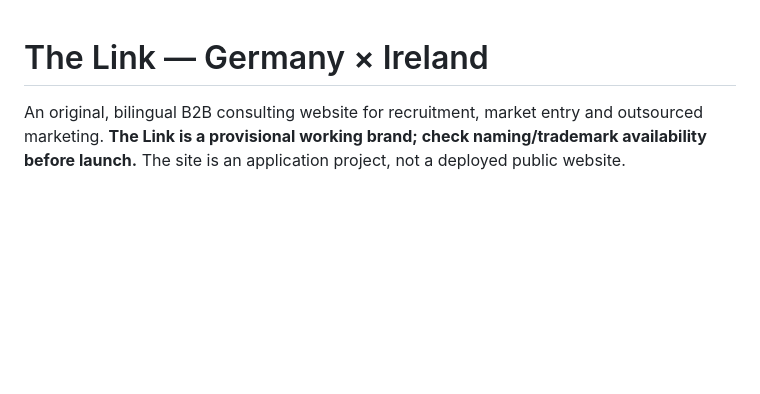
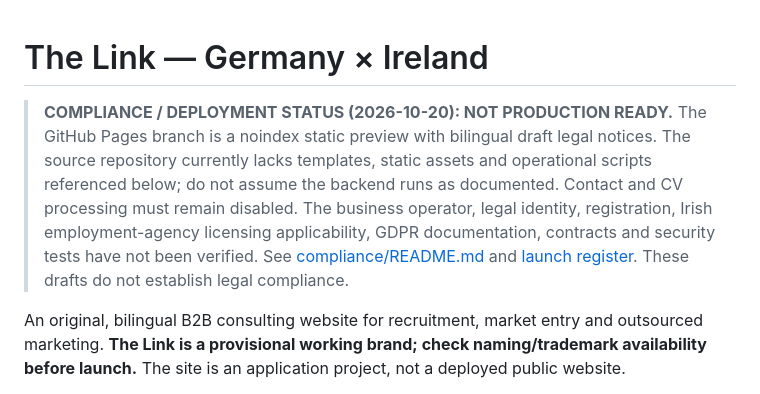
Before and after one commit to user1726382/website, a Markdown page: README.md, the part around the change. Drawn GitHub-style; blank space fills up the shorter version.

Commit message:
Disclose missing backend assets and block unsafe production assumptions

```diff
--- a/README.md
+++ b/README.md
@@ -1,4 +1,7 @@
 # The Link — Germany × Ireland
+
+> **COMPLIANCE / DEPLOYMENT STATUS (2026-10-20): NOT PRODUCTION READY.** The GitHub Pages branch is a noindex static preview with bilingual draft legal notices. The source repository currently lacks templates, static assets and operational scripts referenced below; do not assume the backend runs as documented. Contact and CV processing must remain disabled. The business operator, legal identity, registration, Irish employment-agency licensing applicability, GDPR documentation, contracts and security tests have not been verified. See [compliance/README.md](compliance/README.md) and [launch register](compliance/LAUNCH-REGISTER.md). These drafts do not establish legal compliance.
+
 
 An original, bilingual B2B consulting website for recruitment, market entry and outsourced marketing. **The Link is a provisional working brand; check naming/trademark availability before launch.** The site is an application project, not a deployed public website.
 
```
